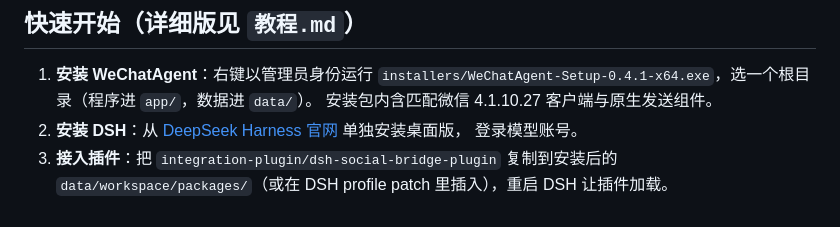
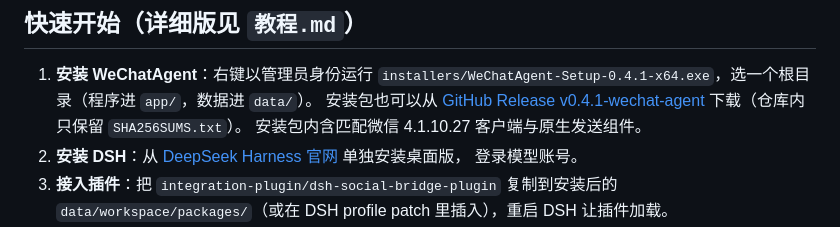
Before and after one commit to banzhangdeerfenzhiyi/dsh-qqmusic-plugin-github, a Markdown page: wechat-agent/README.md, the part around the change. Rendered like a GitHub page.

Commit message:
docs: add direct Release links for the WeChatAgent installer

```diff
--- a/wechat-agent/README.md
+++ b/wechat-agent/README.md
@@ -37,6 +37,7 @@ wechat-agent/
 
 1. **安装 WeChatAgent**：右键以管理员身份运行
    `installers/WeChatAgent-Setup-0.4.1-x64.exe`，选一个根目录（程序进 `app/`，数据进 `data/`）。
+   安装包也可以从 [GitHub Release v0.4.1-wechat-agent](https://github.com/banzhangdeerfenzhiyi/dsh-qqmusic-plugin-github/releases/tag/v0.4.1-wechat-agent) 下载（仓库内只保留 `SHA256SUMS.txt`）。
    安装包内含匹配微信 4.1.10.27 客户端与原生发送组件。
 2. **安装 DSH**：从 [DeepSeek Harness 官网](https://www.deepseek.com/harness/) 单独安装桌面版，
    登录模型账号。
```
Also changed, not shown: README.md (+1 -3 lines).
